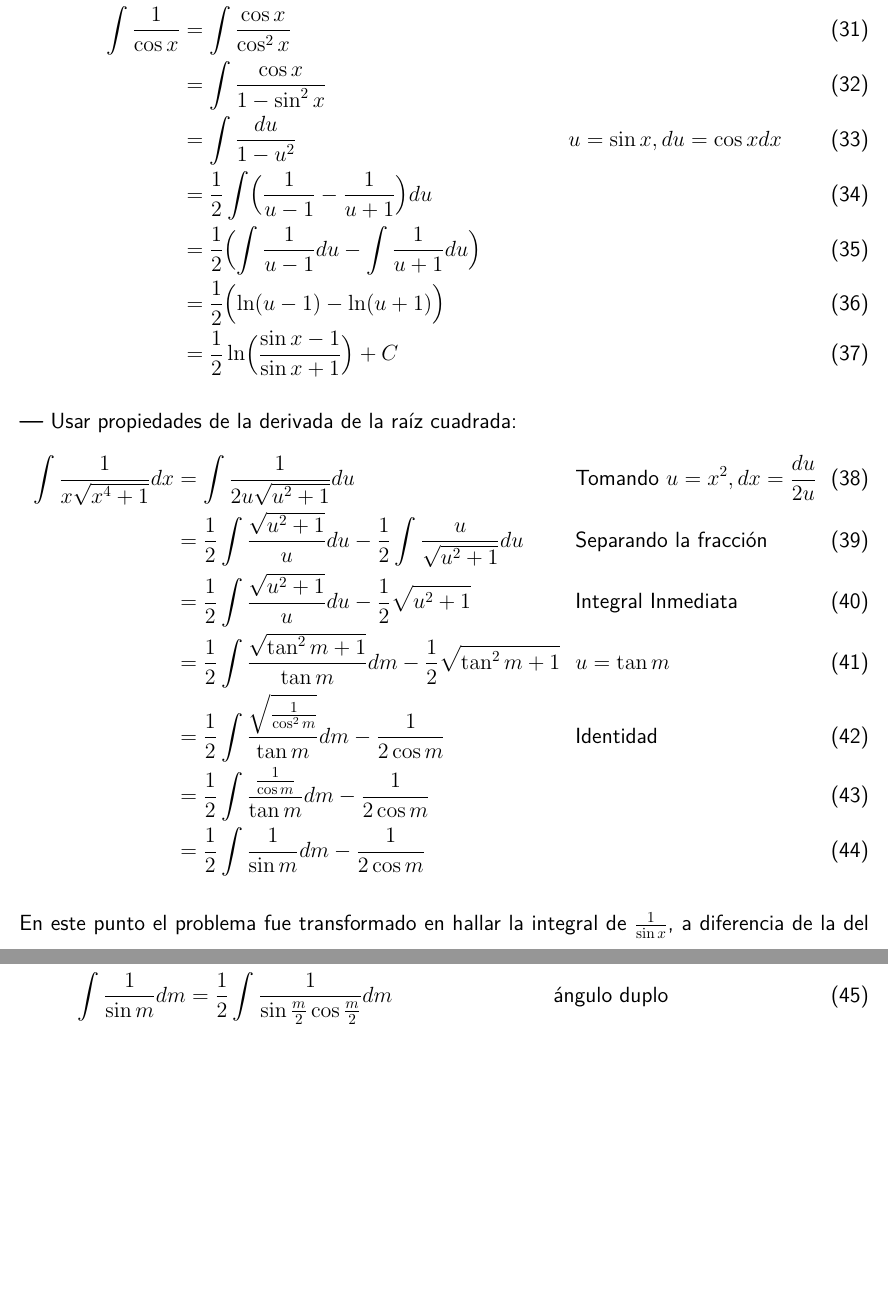
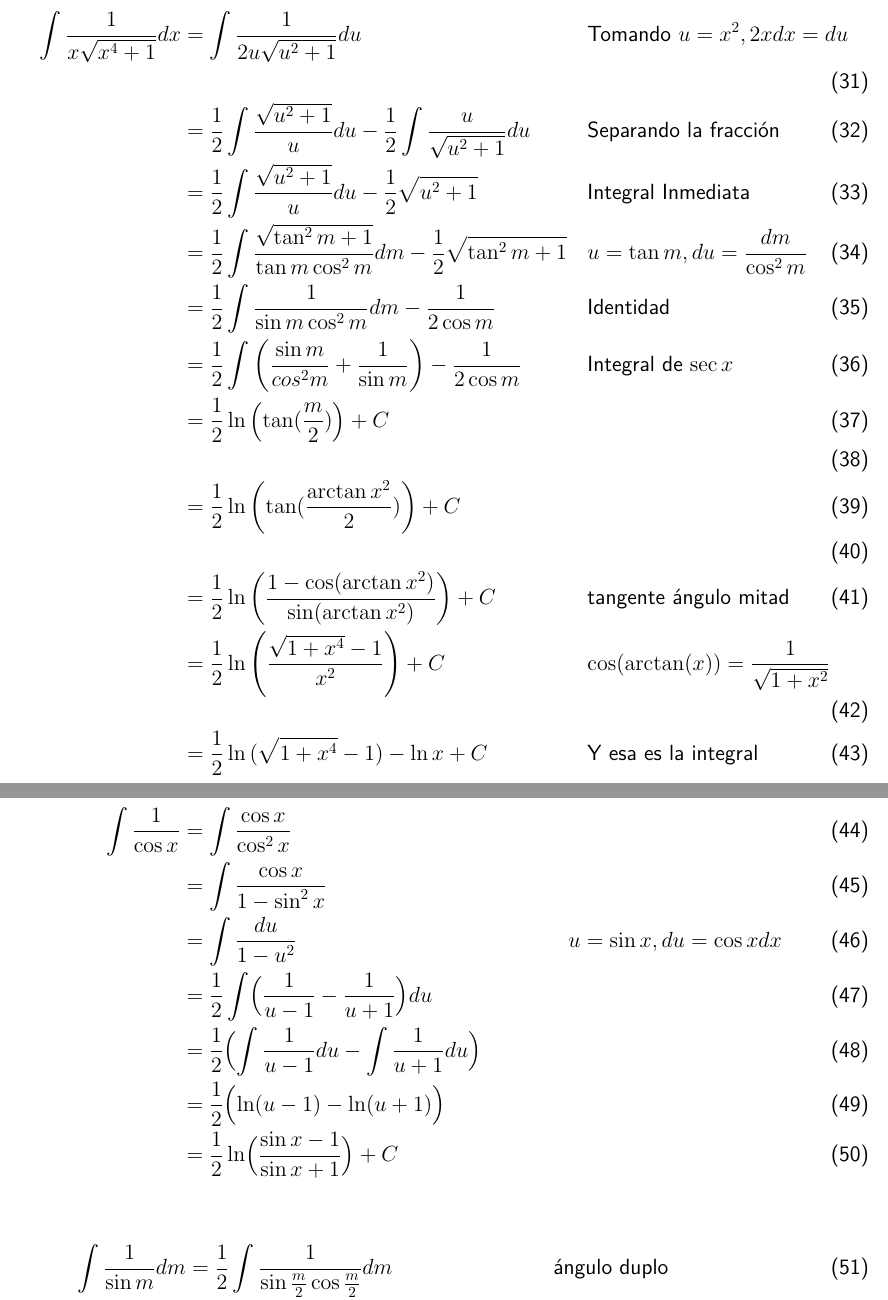
Before and after one commit to BritoAlv/latex_articles, a LaTeX document (Integrals/integrals.tex): two parts of pages 4 and 5 of 5 before the commit and two parts of pages 4 and 5 of 6 after it, joined at a grey line, cut so that both start at the same text, the shorter picture padded with empty space. Compiled offline with pdfLaTeX.

Commit message:
more integrals

```diff
--- a/Integrals/integrals.tex
+++ b/Integrals/integrals.tex
@@ -117,6 +117,26 @@
 
 El resultado final es: $$\int\dfrac{2x-\sqrt{\arcsin x}}{\sqrt{1-x^2}}dx = -\sqrt{1-x^2}- \frac{2}{3}\sqrt{(\arcsin x)^3} + C $$
 
+
+
+\begin{align}
+      \int \frac{1}{x\sqrt{x^4+1}}dx
+       & =  \int \frac{1}{2u\sqrt{u^2+1}}du                                                               &  & \text{Tomando $u = x^2,  2xdx = du$}           \\
+       & = \frac{1}{2} \int \frac{\sqrt{u^2+1}}{u}du -  \frac{1}{2} \int  \frac{u}{\sqrt{u^2+1}}du        &  & \text{Separando la fracción}                   \\
+       & = \frac{1}{2} \int \frac{\sqrt{u^2+1}}{u}du - \frac{1}{2}\sqrt{u^2+1}                            &  & \text{Integral Inmediata}                      \\
+       & = \frac{1}{2} \int \frac{\sqrt{\tan^2 m +1}}{\tan{m}  \cos^2 m}dm - \frac{1}{2}\sqrt{\tan^2 m+1} &  & \text{$u = \tan m, du = \frac{dm}{\cos^2 m} $} \\
+       & = \frac{1}{2} \int \frac{1}{\sin m \cos^2m}dm - \frac{1}{2\cos m}                                &  & \text{Identidad}                               \\
+       & = \frac{1}{2} \int \left( \frac{\sin m}{cos^2 m} + \frac{1}{\sin m} \right) - \frac{1}{2\cos m}  &  & \text{Integral de $\sec{x}$}                   \\
+       & = \frac{1}{2}\ln{\left( \tan({\frac{m}{2}}) \right)}+C                                                                                               \\                                                                                        \\
+       & = \frac{1}{2}\ln{\left( \tan({\frac{\arctan{x^2}}{2}}) \right)}+C          \\                                                                          \\
+       & = \frac{1}{2}\ln{\left( \frac{1-\cos(\arctan x^2)}{\sin(\arctan x^2)}      \right)} + C  && \text{tangente ángulo mitad} \\
+       & = \frac{1}{2}\ln{\left( \frac{\sqrt{1+x^4}-1}{x^2} \right)} + C && \text{$\cos(\arctan(x)) = \frac{1}{\sqrt{1+x^2}}$ } \\
+       & = \frac{1}{2}\ln{(\sqrt{1+x^4}-1)} - \ln{x} + C && \text{Y esa es la integral}
+\end{align}
+
+
+
+
 \textbf{---} La idea en la siguiente integral es usar la relación entre las derivadas/integrales de $\sin x, \cos x$
 \begin{align}
       \int \frac{1}{\cos x}
@@ -129,26 +149,13 @@
        & = \frac{1}{2}\ln \Bigl( \frac{\sin x -1}{\sin x +1} \Bigr) + C
 \end{align}
 
-    \textbf{---} Usar propiedades de la derivada de la raíz cuadrada:
-      \begin{align}
-            \int \frac{1}{x\sqrt{x^4+1}}dx
-            &=  \int \frac{1}{2u\sqrt{u^2+1}}du  && \text{Tomando $u = x^2,  dx = \frac{du}{2u}$} \\
-            &= \frac{1}{2} \int \frac{\sqrt{u^2+1}}{u}du -  \frac{1}{2} \int  \frac{u}{\sqrt{u^2+1}}du && \text{Separando la fracción} \\
-            &= \frac{1}{2} \int \frac{\sqrt{u^2+1}}{u}du - \frac{1}{2}\sqrt{u^2+1} && \text{Integral Inmediata} \\
-            &= \frac{1}{2} \int \frac{\sqrt{\tan^2 m +1}}{\tan m}dm - \frac{1}{2}\sqrt{\tan^2 m+1} && \text{$u = \tan m$ } \\
-            &= \frac{1}{2} \int \frac{\sqrt{\frac{1}{\cos^2 m}}}{\tan m}dm - \frac{1}{2\cos m} && \text{Identidad } \\
-            &= \frac{1}{2} \int \frac{\frac{1}{\cos m}}{\tan m}dm - \frac{1}{2\cos m}  \\
-            &= \frac{1}{2} \int \frac{1}{\sin m}dm - \frac{1}{2\cos m}
-      \end{align}
 
-      En este punto el problema fue transformado en hallar la integral de $\frac{1}{\sin x}$, a diferencia de la del coseno está es más sencilla puesto que podemos usar
-      la fórmula del ángulo duplo, sería:
 \begin{align}
 \int \frac{1}{\sin m} dm
-            &= \frac{1}{2} \int \frac{1}{\sin{\frac{m}{2}}\cos{\frac{m}{2}}}dm  && \text{ángulo duplo} \\
-            &= \frac{1}{2} \int \frac{\sin^2{\frac{m}{2}} + \cos^2{\frac{m}{2}}}{\sin{\frac{m}{2}}\cos{\frac{m}{2}}}dm  && \text{identidad trigonométrica} \\
-            &= \frac{1}{2} \int \frac{\cos{\frac{m}{2}}}{\sin{\frac{m}{2}}}dm + \frac{1}{2} \int \frac{\sin{\frac{m}{2}}}{\cos{\frac{m}{2}}}dm \\
-            &= \int \cot{a} da + \int \tan{a}da && \text{$\frac{m}{2} = a$}
+& = \frac{1}{2} \int \frac{1}{\sin{\frac{m}{2}}\cos{\frac{m}{2}}}dm                                                                 &  & \text{ángulo duplo}             \\
+& = \frac{1}{2} \int \frac{\sin^2{\frac{m}{2}} + \cos^2{\frac{m}{2}}}{\sin{\frac{m}{2}}\cos{\frac{m}{2}}}dm                         &  & \text{identidad trigonométrica} \\
+& = \frac{1}{2} \int \frac{\cos{\frac{m}{2}}}{\sin{\frac{m}{2}}}dm + \frac{1}{2} \int \frac{\sin{\frac{m}{2}}}{\cos{\frac{m}{2}}}dm                                      \\
+& = \int \cot{a} da + \int \tan{a}da                                                                                                &  & \text{$\frac{m}{2} = a$}
 \end{align}
 En este punto el problema es transformado en hallar la integral de la tangente y su recíproca:
 $$\int \frac{1}{\tan a} da = \int \frac{\cos a}{\sin a} da \stackrel{r = \sin{a}}{=} \int \frac{1}{r}dr = \ln{r} = \ln{\sin a}+C$$
```
Also changed, not shown: Integrals/integrals.tex (9 more changed lines). Lines whose indentation alone changed are shown as unchanged.
